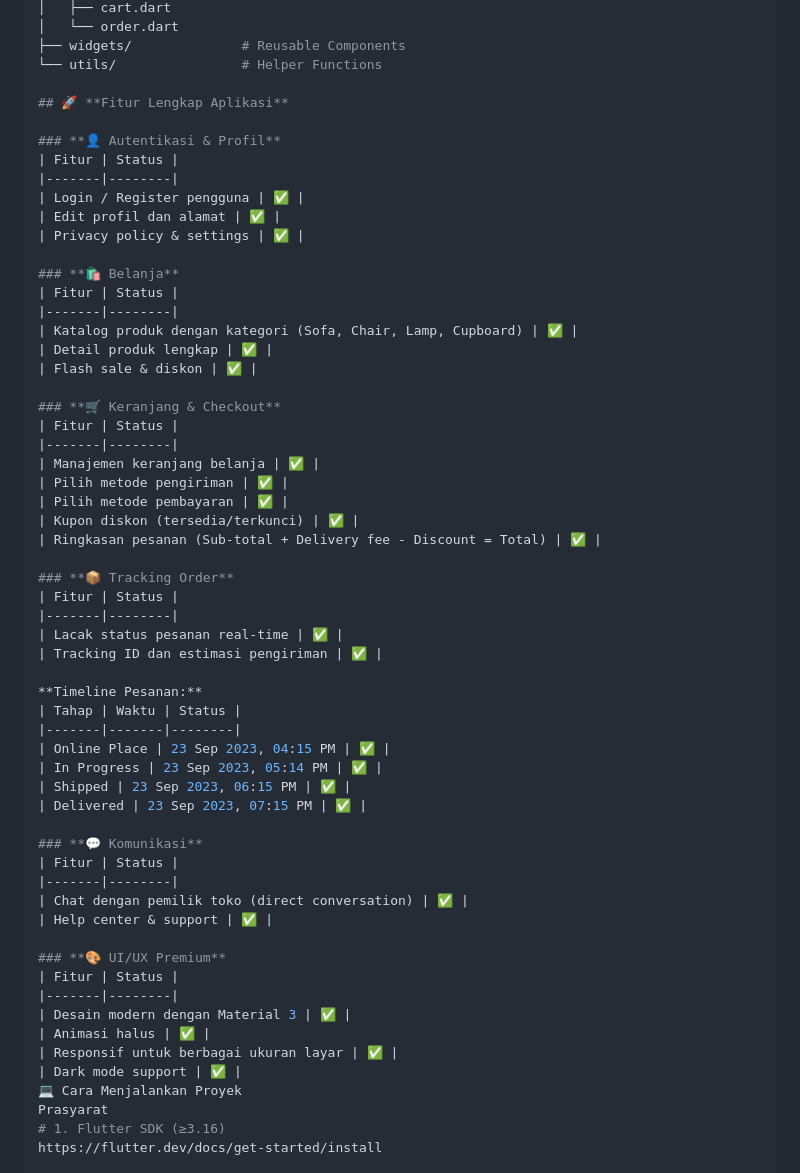
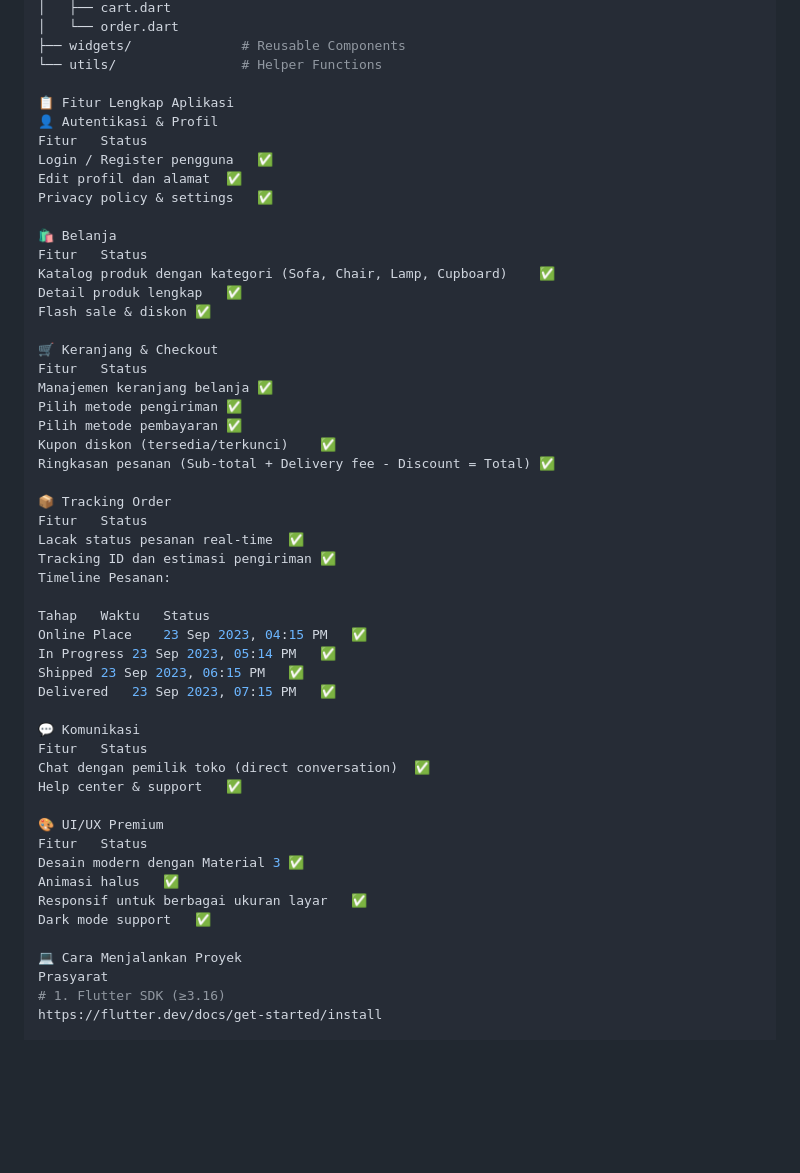
Before and after one commit to WagyuuA5/Furniture_App, a Markdown page: README.md, the part around one of its changes. Drawn GitHub-style; blank space fills up the shorter version.

```diff
--- a/README.md
+++ b/README.md
@@ -170,58 +170,51 @@ lib/
 ├── widgets/              # Reusable Components
 └── utils/                # Helper Functions
 
-## 🚀 **Fitur Lengkap Aplikasi**
+📋 Fitur Lengkap Aplikasi
+👤 Autentikasi & Profil
+Fitur	Status
+Login / Register pengguna	✅
+Edit profil dan alamat	✅
+Privacy policy & settings	✅
 
-### **👤 Autentikasi & Profil**
-| Fitur | Status |
-|-------|--------|
-| Login / Register pengguna | ✅ |
-| Edit profil dan alamat | ✅ |
-| Privacy policy & settings | ✅ |
+🛍️ Belanja
+Fitur	Status
+Katalog produk dengan kategori (Sofa, Chair, Lamp, Cupboard)	✅
+Detail produk lengkap	✅
+Flash sale & diskon	✅
 
-### **🛍️ Belanja**
-| Fitur | Status |
-|-------|--------|
-| Katalog produk dengan kategori (Sofa, Chair, Lamp, Cupboard) | ✅ |
-| Detail produk lengkap | ✅ |
-| Flash sale & diskon | ✅ |
+🛒 Keranjang & Checkout
+Fitur	Status
+Manajemen keranjang belanja	✅
+Pilih metode pengiriman	✅
+Pilih metode pembayaran	✅
+Kupon diskon (tersedia/terkunci)	✅
+Ringkasan pesanan (Sub-total + Delivery fee - Discount = Total)	✅
 
-### **🛒 Keranjang & Checkout**
-| Fitur | Status |
-|-------|--------|
-| Manajemen keranjang belanja | ✅ |
-| Pilih metode pengiriman | ✅ |
-| Pilih metode pembayaran | ✅ |
-| Kupon diskon (tersedia/terkunci) | ✅ |
-| Ringkasan pesanan (Sub-total + Delivery fee - Discount = Total) | ✅ |
+📦 Tracking Order
+Fitur	Status
+Lacak status pesanan real-time	✅
+Tracking ID dan estimasi pengiriman	✅
+Timeline Pesanan:
 
-### **📦 Tracking Order**
-| Fitur | Status |
-|-------|--------|
-| Lacak status pesanan real-time | ✅ |
-| Tracking ID dan estimasi pengiriman | ✅ |
+Tahap	Waktu	Status
+Online Place	23 Sep 2023, 04:15 PM	✅
+In Progress	23 Sep 2023, 05:14 PM	✅
+Shipped	23 Sep 2023, 06:15 PM	✅
+Delivered	23 Sep 2023, 07:15 PM	✅
 
-**Timeline Pesanan:**
-| Tahap | Waktu | Status |
-|-------|-------|--------|
-| Online Place | 23 Sep 2023, 04:15 PM | ✅ |
-| In Progress | 23 Sep 2023, 05:14 PM | ✅ |
-| Shipped | 23 Sep 2023, 06:15 PM | ✅ |
-| Delivered | 23 Sep 2023, 07:15 PM | ✅ |
+💬 Komunikasi
+Fitur	Status
+Chat dengan pemilik toko (direct conversation)	✅
+Help center & support	✅
 
-### **💬 Komunikasi**
-| Fitur | Status |
-|-------|--------|
-| Chat dengan pemilik toko (direct conversation) | ✅ |
-| Help center & support | ✅ |
+🎨 UI/UX Premium
+Fitur	Status
+Desain modern dengan Material 3	✅
+Animasi halus	✅
+Responsif untuk berbagai ukuran layar	✅
+Dark mode support	✅
 
-### **🎨 UI/UX Premium**
-| Fitur | Status |
-|-------|--------|
-| Desain modern dengan Material 3 | ✅ |
-| Animasi halus | ✅ |
-| Responsif untuk berbagai ukuran layar | ✅ |
-| Dark mode support | ✅ |
 💻 Cara Menjalankan Proyek
 Prasyarat
 # 1. Flutter SDK (≥3.16)
```
Also changed, not shown: other parts of README.md (+28 -35 lines).
